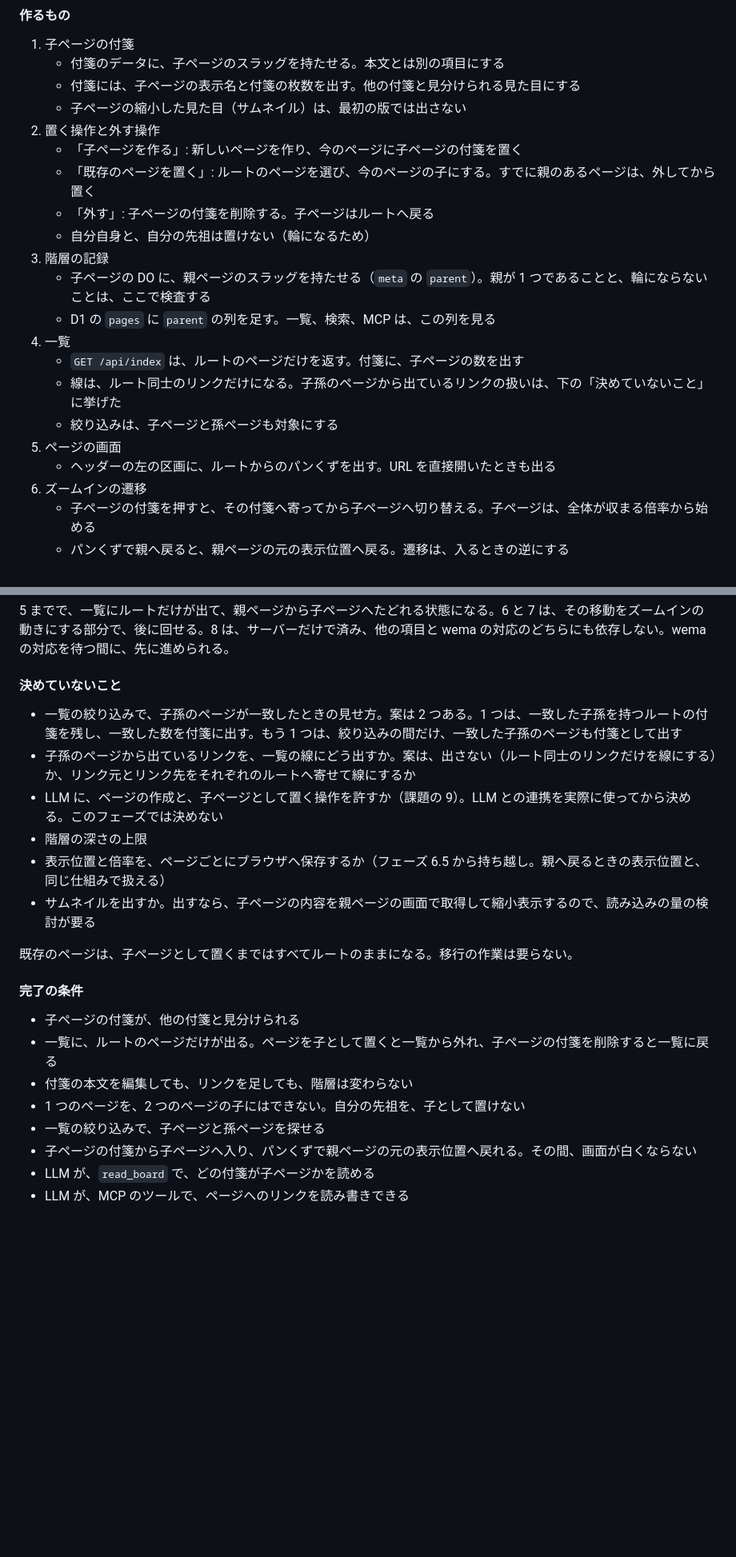
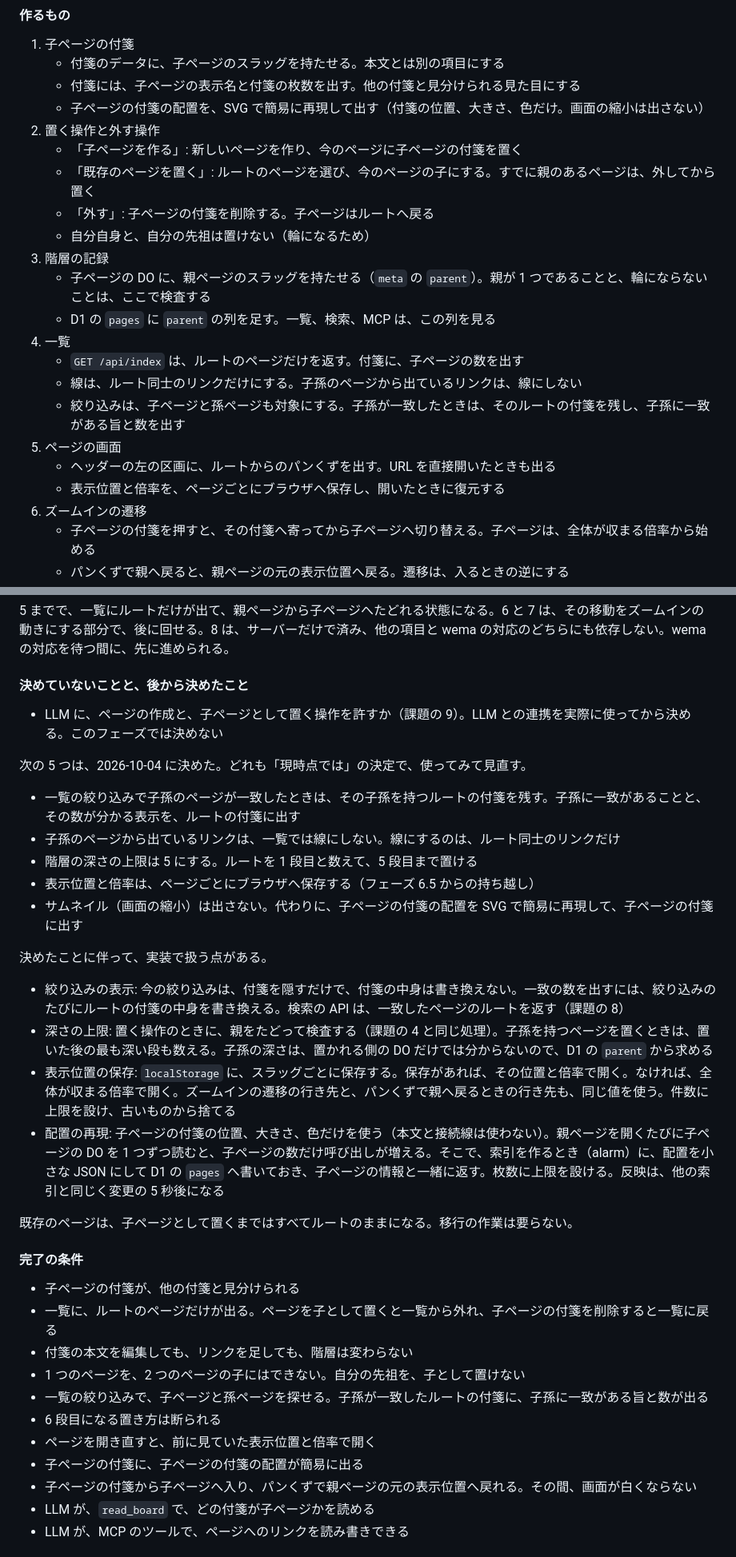
Before and after one commit to kan/wema-kake, a Markdown page: docs/plan.md, 2 parts joined by grey strips. Shown at 80% size. GitHub-like rendering; blank space fills up the shorter version.

Commit message:
フェーズ 6.6 のプランに、後から決めた 5 点を反映
- 絞り込みで子孫が一致したら、ルートの付箋に一致がある旨と数を出す
- 子孫のページからのリンクは、一覧では線にしない
- 階層の深さの上限は 5
- 表示位置と倍率を、ページごとにブラウザへ保存する
- サムネイルの代わりに、子ページの付箋の配置を SVG で簡易に再現する

Co-Authored-By: Claude Opus 5.5 (1M context) <noreply@anthropic.com>
Claude-Session: https://claude.ai/code/session_01921rC1iqbNDggfGVCfHV3R

```diff
--- a/docs/plan.md
+++ b/docs/plan.md
@@ -535,7 +535,7 @@ wema のロードマップにあった構想（付箋が子のボードのデー
 1. 子ページの付箋
    - 付箋のデータに、子ページのスラッグを持たせる。本文とは別の項目にする
    - 付箋には、子ページの表示名と付箋の枚数を出す。他の付箋と見分けられる見た目にする
-   - 子ページの縮小した見た目（サムネイル）は、最初の版では出さない
+   - 子ページの付箋の配置を、SVG で簡易に再現して出す（付箋の位置、大きさ、色だけ。画面の縮小は出さない）
 2. 置く操作と外す操作
    - 「子ページを作る」: 新しいページを作り、今のページに子ページの付箋を置く
    - 「既存のページを置く」: ルートのページを選び、今のページの子にする。すでに親のあるページは、外してから置く
@@ -546,10 +546,11 @@ wema のロードマップにあった構想（付箋が子のボードのデー
    - D1 の `pages` に `parent` の列を足す。一覧、検索、MCP は、この列を見る
 4. 一覧
    - `GET /api/index` は、ルートのページだけを返す。付箋に、子ページの数を出す
-   - 線は、ルート同士のリンクだけになる。子孫のページから出ているリンクの扱いは、下の「決めていないこと」に挙げた
-   - 絞り込みは、子ページと孫ページも対象にする
+   - 線は、ルート同士のリンクだけにする。子孫のページから出ているリンクは、線にしない
+   - 絞り込みは、子ページと孫ページも対象にする。子孫が一致したときは、そのルートの付箋を残し、子孫に一致がある旨と数を出す
 5. ページの画面
    - ヘッダーの左の区画に、ルートからのパンくずを出す。URL を直接開いたときも出る
+   - 表示位置と倍率を、ページごとにブラウザへ保存し、開いたときに復元する
 6. ズームインの遷移
    - 子ページの付箋を押すと、その付箋へ寄ってから子ページへ切り替える。子ページは、全体が収まる倍率から始める
    - パンくずで親へ戻ると、親ページの元の表示位置へ戻る。遷移は、入るときの逆にする
@@ -607,14 +608,24 @@ wema のロードマップにあった構想（付箋が子のボードのデー
 
 5 までで、一覧にルートだけが出て、親ページから子ページへたどれる状態になる。6 と 7 は、その移動をズームインの動きにする部分で、後に回せる。8 は、サーバーだけで済み、他の項目と wema の対応のどちらにも依存しない。wema の対応を待つ間に、先に進められる。
 
-#### 決めていないこと
+#### 決めていないことと、後から決めたこと
 
-- 一覧の絞り込みで、子孫のページが一致したときの見せ方。案は 2 つある。1 つは、一致した子孫を持つルートの付箋を残し、一致した数を付箋に出す。もう 1 つは、絞り込みの間だけ、一致した子孫のページも付箋として出す
-- 子孫のページから出ているリンクを、一覧の線にどう出すか。案は、出さない（ルート同士のリンクだけを線にする）か、リンク元とリンク先をそれぞれのルートへ寄せて線にするか
 - LLM に、ページの作成と、子ページとして置く操作を許すか（課題の 9）。LLM との連携を実際に使ってから決める。このフェーズでは決めない
-- 階層の深さの上限
-- 表示位置と倍率を、ページごとにブラウザへ保存するか（フェーズ 6.5 から持ち越し。親へ戻るときの表示位置と、同じ仕組みで扱える）
-- サムネイルを出すか。出すなら、子ページの内容を親ページの画面で取得して縮小表示するので、読み込みの量の検討が要る
+
+次の 5 つは、2026-10-04 に決めた。どれも「現時点では」の決定で、使ってみて見直す。
+
+- 一覧の絞り込みで子孫のページが一致したときは、その子孫を持つルートの付箋を残す。子孫に一致があることと、その数が分かる表示を、ルートの付箋に出す
+- 子孫のページから出ているリンクは、一覧では線にしない。線にするのは、ルート同士のリンクだけ
+- 階層の深さの上限は 5 にする。ルートを 1 段目と数えて、5 段目まで置ける
+- 表示位置と倍率は、ページごとにブラウザへ保存する（フェーズ 6.5 からの持ち越し）
+- サムネイル（画面の縮小）は出さない。代わりに、子ページの付箋の配置を SVG で簡易に再現して、子ページの付箋に出す
+
+決めたことに伴って、実装で扱う点がある。
+
+- 絞り込みの表示: 今の絞り込みは、付箋を隠すだけで、付箋の中身は書き換えない。一致の数を出すには、絞り込みのたびにルートの付箋の中身を書き換える。検索の API は、一致したページのルートを返す（課題の 8）
+- 深さの上限: 置く操作のときに、親をたどって検査する（課題の 4 と同じ処理）。子孫を持つページを置くときは、置いた後の最も深い段も数える。子孫の深さは、置かれる側の DO だけでは分からないので、D1 の `parent` から求める
+- 表示位置の保存: `localStorage` に、スラッグごとに保存する。保存があれば、その位置と倍率で開く。なければ、全体が収まる倍率で開く。ズームインの遷移の行き先と、パンくずで親へ戻るときの行き先も、同じ値を使う。件数に上限を設け、古いものから捨てる
+- 配置の再現: 子ページの付箋の位置、大きさ、色だけを使う（本文と接続線は使わない）。親ページを開くたびに子ページの DO を 1 つずつ読むと、子ページの数だけ呼び出しが増える。そこで、索引を作るとき（alarm）に、配置を小さな JSON にして D1 の `pages` へ書いておき、子ページの情報と一緒に返す。枚数に上限を設ける。反映は、他の索引と同じく変更の 5 秒後になる
 
 既存のページは、子ページとして置くまではすべてルートのままになる。移行の作業は要らない。
 
@@ -624,7 +635,10 @@ wema のロードマップにあった構想（付箋が子のボードのデー
 - 一覧に、ルートのページだけが出る。ページを子として置くと一覧から外れ、子ページの付箋を削除すると一覧に戻る
 - 付箋の本文を編集しても、リンクを足しても、階層は変わらない
 - 1 つのページを、2 つのページの子にはできない。自分の先祖を、子として置けない
-- 一覧の絞り込みで、子ページと孫ページを探せる
+- 一覧の絞り込みで、子ページと孫ページを探せる。子孫が一致したルートの付箋に、子孫に一致がある旨と数が出る
+- 6 段目になる置き方は断られる
+- ページを開き直すと、前に見ていた表示位置と倍率で開く
+- 子ページの付箋に、子ページの付箋の配置が簡易に出る
 - 子ページの付箋から子ページへ入り、パンくずで親ページの元の表示位置へ戻れる。その間、画面が白くならない
 - LLM が、`read_board` で、どの付箋が子ページかを読める
 - LLM が、MCP のツールで、ページへのリンクを読み書きできる
```
Also changed, not shown: other parts of docs/plan.md (+2 -2 lines).
